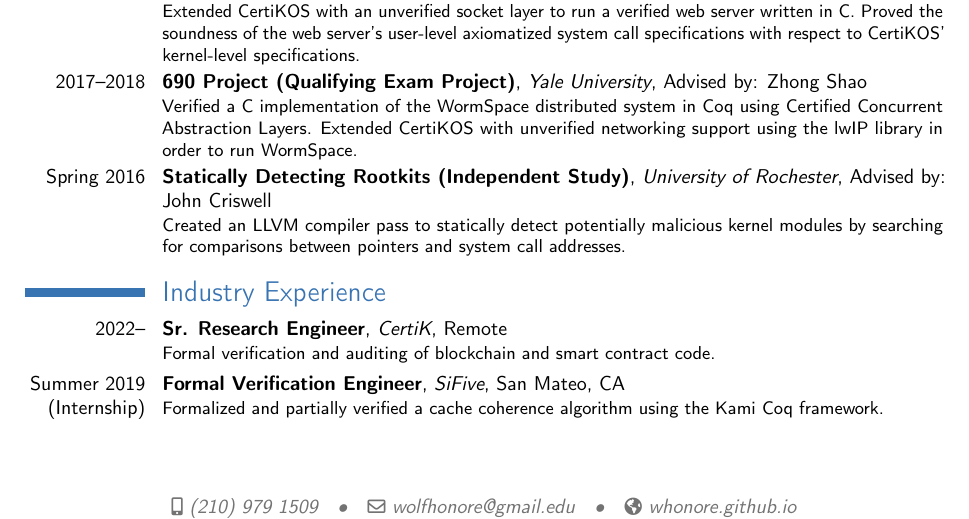
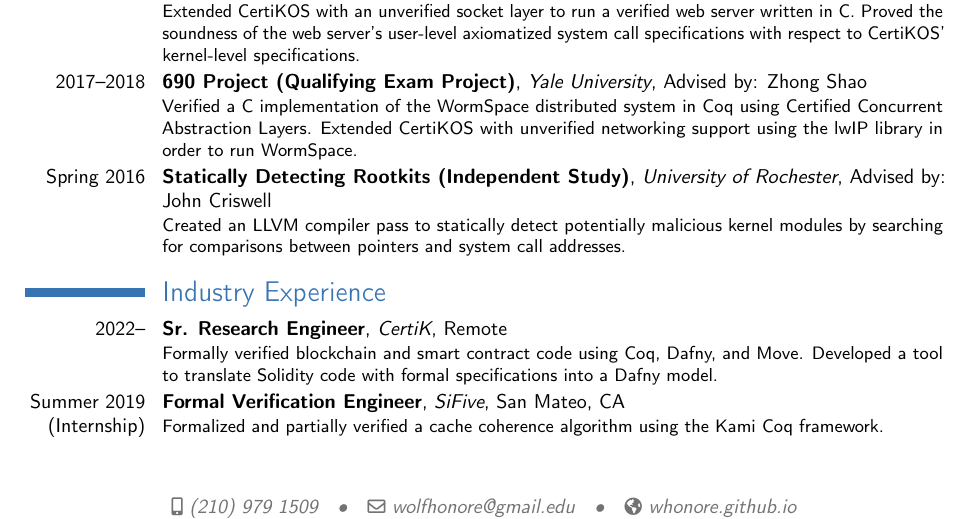
Before and after one commit to whonore/Resume, a LaTeX CV (resume.tex): part of page 1 of 3, cut so that both start at the same text. Compiled offline with pdfLaTeX.

Commit message:
Update CertiK description

```diff
--- a/resume.tex
+++ b/resume.tex
@@ -122,7 +122,10 @@
         {Remote}
         {}
         {%
-          Formal verification and auditing of blockchain and smart contract code.
+          Formally verified blockchain and smart contract code using Coq, Dafny,
+          and Move.
+          Developed a tool to translate Solidity code with formal specifications
+          into a Dafny model.
         }
 \cventry{Summer 2019 (Internship)}
         {Formal Verification Engineer}
```
